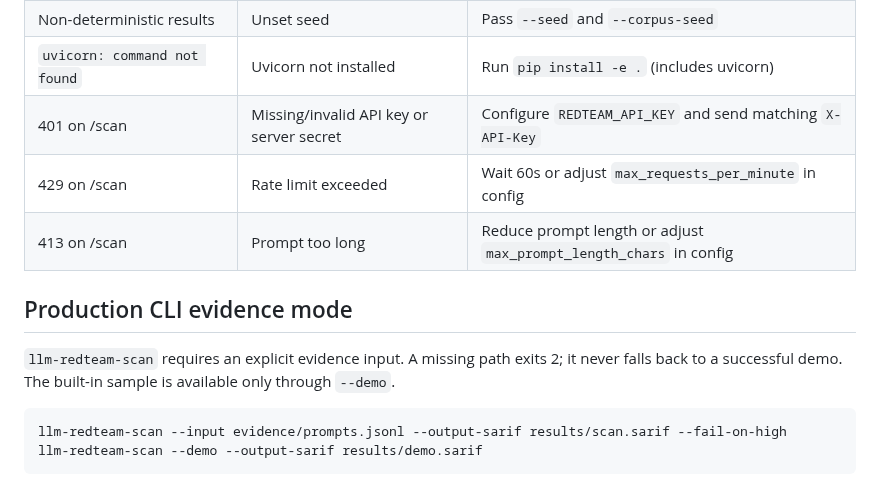
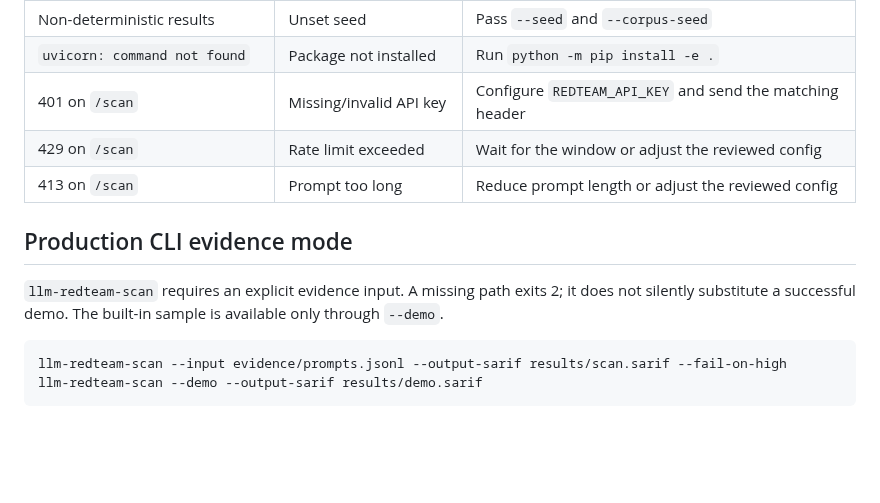
Before and after one commit to poojakira/llm-redteam-framework, a Markdown page: RUNBOOK.md, the part around one of its changes. Drawn GitHub-style; blank space fills up the shorter version.

````diff
--- a/RUNBOOK.md
+++ b/RUNBOOK.md
@@ -163,14 +125,14 @@ pytest tests/ -v
 | Non-deterministic results | Unset seed | Pass `--seed` and `--corpus-seed` |
-| `uvicorn: command not found` | Uvicorn not installed | Run `pip install -e .` (includes uvicorn) |
-| 401 on /scan | Missing/invalid API key or server secret | Configure `REDTEAM_API_KEY` and send matching `X-API-Key` |
-| 429 on /scan | Rate limit exceeded | Wait 60s or adjust `max_requests_per_minute` in config |
-| 413 on /scan | Prompt too long | Reduce prompt length or adjust `max_prompt_length_chars` in config |
+| `uvicorn: command not found` | Package not installed | Run `python -m pip install -e .` |
+| 401 on `/scan` | Missing/invalid API key | Configure `REDTEAM_API_KEY` and send the matching header |
+| 429 on `/scan` | Rate limit exceeded | Wait for the window or adjust the reviewed config |
+| 413 on `/scan` | Prompt too long | Reduce prompt length or adjust the reviewed config |
 
 ## Production CLI evidence mode
 
 `llm-redteam-scan` requires an explicit evidence input. A missing path exits 2;
-it never falls back to a successful demo. The built-in sample is available only
-through `--demo`.
+it does not silently substitute a successful demo. The built-in sample is available
+only through `--demo`.
 
 ```bash
 llm-redteam-scan --input evidence/prompts.jsonl --output-sarif results/scan.sarif --fail-on-high
````
Also changed, not shown: other parts of RUNBOOK.md (+52 -90 lines).
